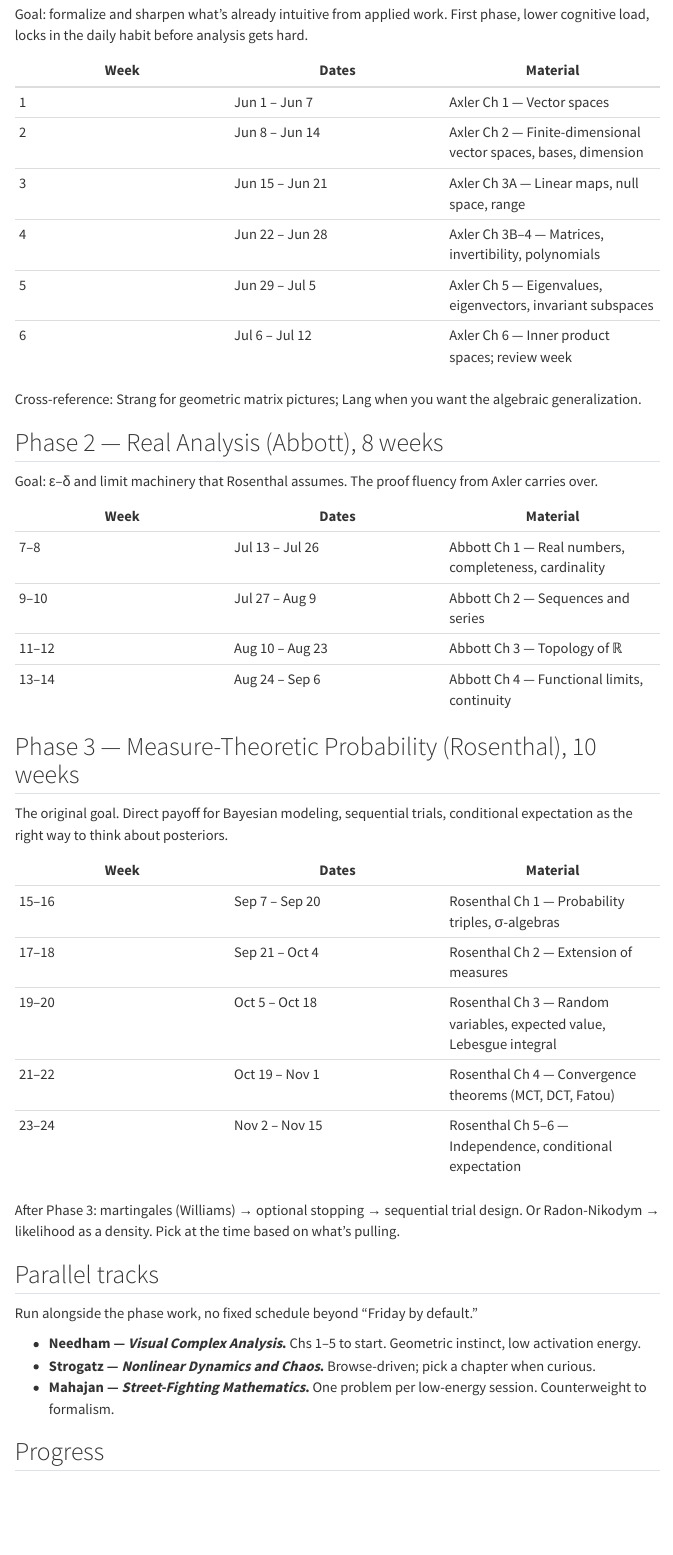
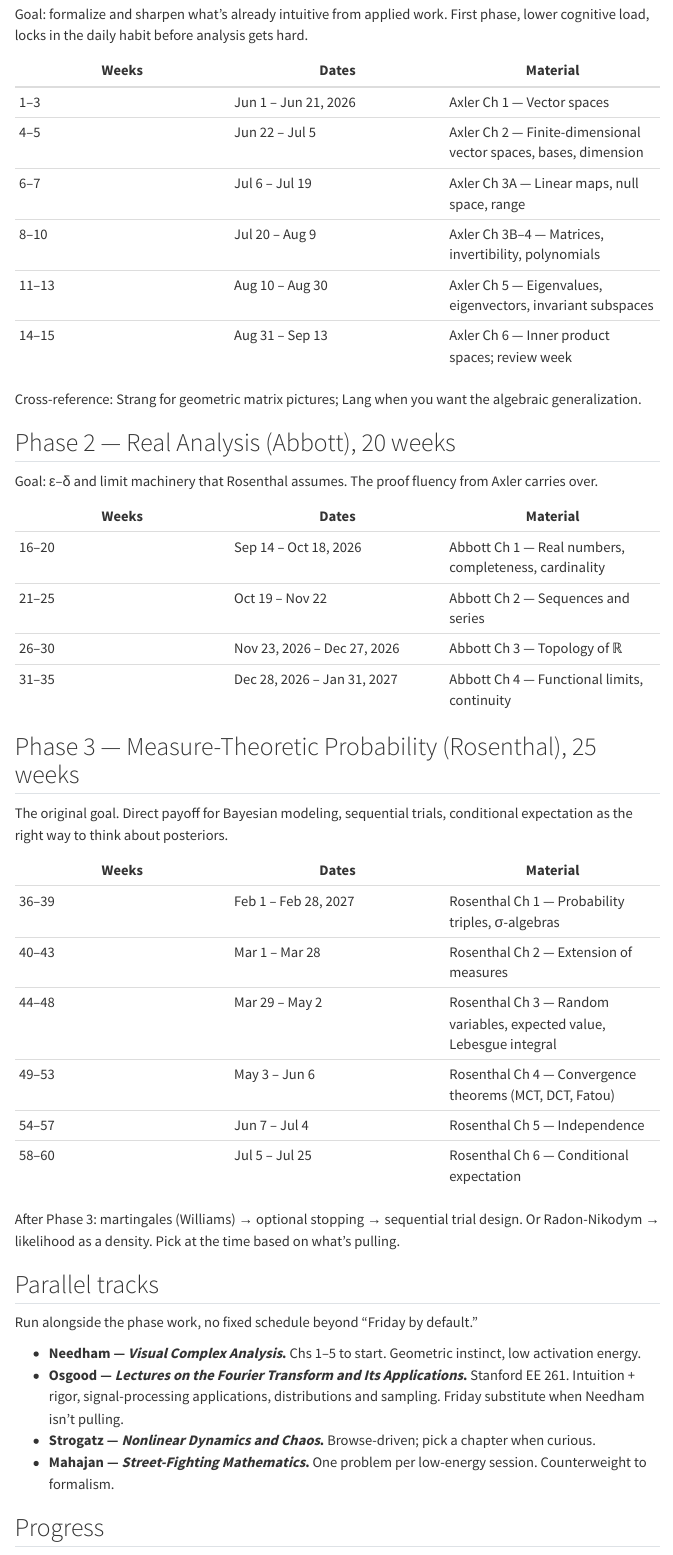
Before and after one commit to ericnovik/math-notes, a Quarto document (schedule.qmd): the page in a window 1100 px wide, from 870 px down. Rendered offline with R 4.5, knitr and Pandoc in place of Quarto, with nearby package versions; menus at the side of the page are left out.

Commit message:
adding fourier analysis

```diff
--- a/_quarto.yml
+++ b/_quarto.yml
@@ -23,6 +23,9 @@ book:
     - part: "Parallel — Complex Analysis (Needham)"
       chapters:
         - complex-analysis/index.qmd
+    - part: "Parallel — Fourier Analysis (Osgood)"
+      chapters:
+        - fourier-analysis/index.qmd
     - part: "Parallel — Nonlinear Dynamics (Strogatz)"
       chapters:
         - nonlinear-dynamics/index.qmd
--- /dev/null
+++ b/fourier-analysis/index.qmd
@@ -0,0 +1,7 @@
+---
+title: "Fourier Analysis — Osgood"
+---
+
+**Text.** Brad Osgood, *Lectures on the Fourier Transform and Its Applications* (Stanford EE 261 notes).
+
+**Mode.** Parallel track. Self-paced; pick a chapter when a phase week feels heavy, or use as a Friday substitute when Needham isn't pulling.
--- a/index.qmd
+++ b/index.qmd
@@ -23,7 +23,7 @@ A few hours of delay between handwriting and typing is better than back-to-back
 - **Sat** — synthesis note for the week
 - **Sun** — off
 
-See [Schedule](schedule.qmd) for the 24-week plan and [each phase](linear-algebra/index.qmd) for the concept list.
+See [Schedule](schedule.qmd) for the 60-week plan and [each phase](linear-algebra/index.qmd) for the concept list.
 
 ## Repo layout
 
@@ -31,13 +31,14 @@ See [Schedule](schedule.qmd) for the 24-week plan and [each phase](linear-algebr
 math-notes/
 ├── _quarto.yml
 ├── index.qmd               # this file
-├── schedule.qmd            # 24-week plan
+├── schedule.qmd            # 60-week plan
 ├── _templates/
 │   └── concept.qmd         # copy this for each new concept
 ├── linear-algebra/         # Phase 1 — Axler
 ├── real-analysis/          # Phase 2 — Abbott
 ├── measure-theory/         # Phase 3 — Rosenthal
 ├── complex-analysis/       # Parallel — Needham
+├── fourier-analysis/       # Parallel — Osgood
 ├── nonlinear-dynamics/     # Parallel — Strogatz
 ├── estimation/             # Parallel — Mahajan
 └── notebook/               # photographs of handwritten pages
--- a/linear-algebra/index.qmd
+++ b/linear-algebra/index.qmd
@@ -6,7 +6,7 @@ title: "Linear Algebra — Axler"
 
 **Companions.** Strang (*Introduction to Linear Algebra*) for geometric matrix pictures; Lang (*Linear Algebra*) for the algebraic generalization over arbitrary fields.
 
-**Phase window.** 2026-06-01 → 2026-07-12. ~6 weeks.
+**Phase window.** 2026-06-01 → 2026-09-13. ~15 weeks (~3.5 months).
 
 **Why first.** Axler formalizes what's already intuitive from applied work (Cholesky, covariance geometry, eigendecompositions). Familiar ground means lower cognitive load, which is the right shape for establishing the daily habit before analysis gets genuinely hard.
 
--- a/measure-theory/index.qmd
+++ b/measure-theory/index.qmd
@@ -4,7 +4,7 @@ title: "Measure-Theoretic Probability — Rosenthal"
 
 **Primary text.** Jeffrey Rosenthal, *A First Look at Rigorous Probability Theory*.
 
-**Phase window.** 2026-09-07 → 2026-11-15. ~10 weeks.
+**Phase window.** 2027-02-01 → 2027-07-25. ~25 weeks (~6 months).
 
 **Why.** The original target of this whole effort. Direct payoff for Bayesian modeling (posteriors as conditional expectations, Radon-Nikodym as likelihoods), sequential trial design (martingales, optional stopping), and limit theorems used routinely without their measure-theoretic justification.
 
--- a/real-analysis/index.qmd
+++ b/real-analysis/index.qmd
@@ -4,7 +4,7 @@ title: "Real Analysis — Abbott"
 
 **Primary text.** Stephen Abbott, *Understanding Analysis*.
 
-**Phase window.** 2026-07-13 → 2026-09-06. ~8 weeks.
+**Phase window.** 2026-09-14 → 2027-01-31. ~20 weeks (~5 months).
 
 **Why.** Builds the ε–δ and limit machinery that Rosenthal assumes for measure-theoretic probability. Abbott is rigorous but intuition-first; not punishing.
 
--- a/schedule.qmd
+++ b/schedule.qmd
@@ -28,39 +28,40 @@ Low-energy day swap: Strogatz (*Nonlinear Dynamics*) or Mahajan (*Street-Fightin
 
 Goal: formalize and sharpen what's already intuitive from applied work. First phase, lower cognitive load, locks in the daily habit before analysis gets hard.
 
-| Week | Dates | Material |
+| Weeks | Dates | Material |
 |---|---|---|
-| 1 | Jun 1 – Jun 7 | Axler Ch 1 — Vector spaces |
-| 2 | Jun 8 – Jun 14 | Axler Ch 2 — Finite-dimensional vector spaces, bases, dimension |
-| 3 | Jun 15 – Jun 21 | Axler Ch 3A — Linear maps, null space, range |
-| 4 | Jun 22 – Jun 28 | Axler Ch 3B–4 — Matrices, invertibility, polynomials |
-| 5 | Jun 29 – Jul 5 | Axler Ch 5 — Eigenvalues, eigenvectors, invariant subspaces |
-| 6 | Jul 6 – Jul 12 | Axler Ch 6 — Inner product spaces; review week |
+| 1–3 | Jun 1 – Jun 21, 2026 | Axler Ch 1 — Vector spaces |
+| 4–5 | Jun 22 – Jul 5 | Axler Ch 2 — Finite-dimensional vector spaces, bases, dimension |
+| 6–7 | Jul 6 – Jul 19 | Axler Ch 3A — Linear maps, null space, range |
+| 8–10 | Jul 20 – Aug 9 | Axler Ch 3B–4 — Matrices, invertibility, polynomials |
+| 11–13 | Aug 10 – Aug 30 | Axler Ch 5 — Eigenvalues, eigenvectors, invariant subspaces |
+| 14–15 | Aug 31 – Sep 13 | Axler Ch 6 — Inner product spaces; review week |
 
 Cross-reference: Strang for geometric matrix pictures; Lang when you want the algebraic generalization.
 
-## Phase 2 — Real Analysis (Abbott), 8 weeks
+## Phase 2 — Real Analysis (Abbott), 20 weeks
 
 Goal: ε–δ and limit machinery that Rosenthal assumes. The proof fluency from Axler carries over.
 
-| Week | Dates | Material |
+| Weeks | Dates | Material |
 |---|---|---|
-| 7–8 | Jul 13 – Jul 26 | Abbott Ch 1 — Real numbers, completeness, cardinality |
-| 9–10 | Jul 27 – Aug 9 | Abbott Ch 2 — Sequences and series |
-| 11–12 | Aug 10 – Aug 23 | Abbott Ch 3 — Topology of ℝ |
-| 13–14 | Aug 24 – Sep 6 | Abbott Ch 4 — Functional limits, continuity |
+| 16–20 | Sep 14 – Oct 18, 2026 | Abbott Ch 1 — Real numbers, completeness, cardinality |
+| 21–25 | Oct 19 – Nov 22 | Abbott Ch 2 — Sequences and series |
+| 26–30 | Nov 23, 2026 – Dec 27, 2026 | Abbott Ch 3 — Topology of ℝ |
+| 31–35 | Dec 28, 2026 – Jan 31, 2027 | Abbott Ch 4 — Functional limits, continuity |
 
-## Phase 3 — Measure-Theoretic Probability (Rosenthal), 10 weeks
+## Phase 3 — Measure-Theoretic Probability (Rosenthal), 25 weeks
 
 The original goal. Direct payoff for Bayesian modeling, sequential trials, conditional expectation as the right way to think about posteriors.
 
-| Week | Dates | Material |
+| Weeks | Dates | Material |
 |---|---|---|
-| 15–16 | Sep 7 – Sep 20 | Rosenthal Ch 1 — Probability triples, σ-algebras |
-| 17–18 | Sep 21 – Oct 4 | Rosenthal Ch 2 — Extension of measures |
-| 19–20 | Oct 5 – Oct 18 | Rosenthal Ch 3 — Random variables, expected value, Lebesgue integral |
-| 21–22 | Oct 19 – Nov 1 | Rosenthal Ch 4 — Convergence theorems (MCT, DCT, Fatou) |
-| 23–24 | Nov 2 – Nov 15 | Rosenthal Ch 5–6 — Independence, conditional expectation |
+| 36–39 | Feb 1 – Feb 28, 2027 | Rosenthal Ch 1 — Probability triples, σ-algebras |
+| 40–43 | Mar 1 – Mar 28 | Rosenthal Ch 2 — Extension of measures |
+| 44–48 | Mar 29 – May 2 | Rosenthal Ch 3 — Random variables, expected value, Lebesgue integral |
+| 49–53 | May 3 – Jun 6 | Rosenthal Ch 4 — Convergence theorems (MCT, DCT, Fatou) |
+| 54–57 | Jun 7 – Jul 4 | Rosenthal Ch 5 — Independence |
+| 58–60 | Jul 5 – Jul 25 | Rosenthal Ch 6 — Conditional expectation |
 
 After Phase 3: martingales (Williams) → optional stopping → sequential trial design. Or Radon-Nikodym → likelihood as a density. Pick at the time based on what's pulling.
 
@@ -69,6 +70,7 @@ After Phase 3: martingales (Williams) → optional stopping → sequential trial
 Run alongside the phase work, no fixed schedule beyond "Friday by default."
 
 - **Needham — *Visual Complex Analysis*.** Chs 1–5 to start. Geometric instinct, low activation energy.
+- **Osgood — *Lectures on the Fourier Transform and Its Applications*.** Stanford EE 261. Intuition + rigor, signal-processing applications, distributions and sampling. Friday substitute when Needham isn't pulling.
 - **Strogatz — *Nonlinear Dynamics and Chaos*.** Browse-driven; pick a chapter when curious.
 - **Mahajan — *Street-Fighting Mathematics*.** One problem per low-energy session. Counterweight to formalism.
 
```
Also changed, not shown: fourier-analysis/index.qmd (8 more changed lines), schedule.qmd (4 more changed lines).
